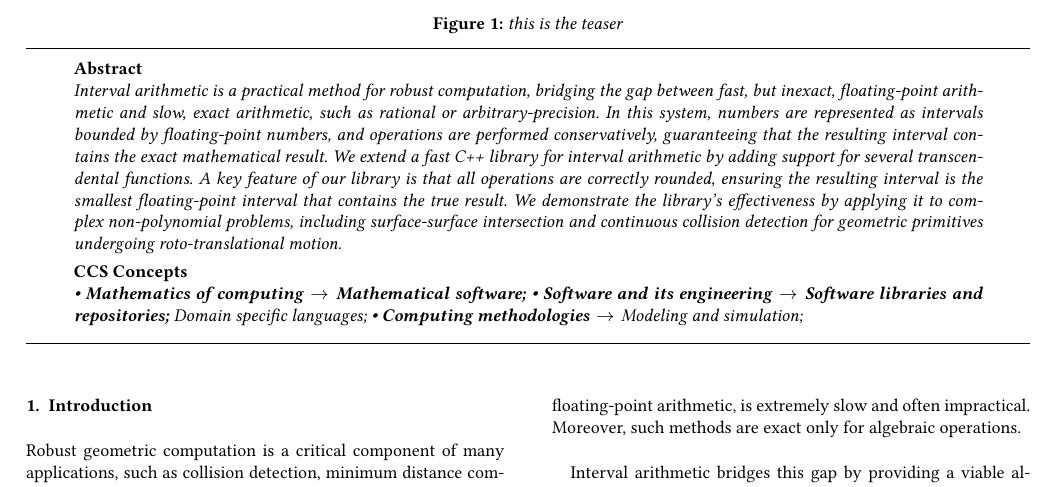
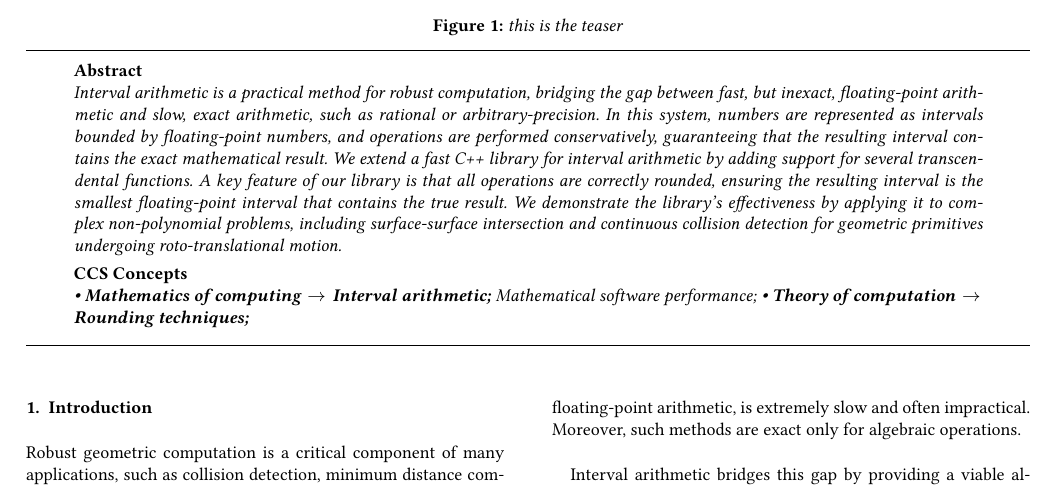
Before and after one commit to enricopuppo/STAG2025-MiSo2, a LaTeX document (STAG25-MiSo2.tex): part of page 1 of 3, cut so that both start at the same text. Compiled offline with pdfLaTeX.

Commit message:
CCS update

```diff
--- a/STAG25-MiSo2.tex
+++ b/STAG25-MiSo2.tex
@@ -140,32 +140,26 @@ We demonstrate the library’s effectiveness by applying it to complex non-polyn
 \begin{CCSXML}
 <ccs2012>
 <concept>
-<concept_id>10002950.10003705</concept_id>
-<concept_desc>Mathematics of computing~Mathematical software</concept_desc>
+<concept_id>10002950.10003714.10003715.10003725</concept_id>
+<concept_desc>Mathematics of computing~Interval arithmetic</concept_desc>
 <concept_significance>500</concept_significance>
 </concept>
 <concept>
-<concept_id>10011007.10011006.10011072</concept_id>
-<concept_desc>Software and its engineering~Software libraries and repositories</concept_desc>
+<concept_id>10003752.10003809.10003636.10003813</concept_id>
+<concept_desc>Theory of computation~Rounding techniques</concept_desc>
 <concept_significance>500</concept_significance>
 </concept>
 <concept>
-<concept_id>10011007.10011006.10011050.10011017</concept_id>
-<concept_desc>Software and its engineering~Domain specific languages</concept_desc>
-<concept_significance>300</concept_significance>
-</concept>
-<concept>
-<concept_id>10010147.10010341</concept_id>
-<concept_desc>Computing methodologies~Modeling and simulation</concept_desc>
-<concept_significance>100</concept_significance>
+<concept_id>10002950.10003705.10011686</concept_id>
+<concept_desc>Mathematics of computing~Mathematical software performance</concept_desc>
+<concept_significance>500</concept_significance>
 </concept>
 </ccs2012>
 \end{CCSXML}
 
-\ccsdesc[500]{Mathematics of computing~Mathematical software}
-\ccsdesc[500]{Software and its engineering~Software libraries and repositories}
-\ccsdesc[300]{Software and its engineering~Domain specific languages}
-\ccsdesc[100]{Computing methodologies~Modeling and simulation}
+\ccsdesc[500]{Mathematics of computing~Interval arithmetic}
+\ccsdesc[500]{Theory of computation~Rounding techniques}
+\ccsdesc[300]{Mathematics of computing~Mathematical software performance}
 
 \printccsdesc
 \end{abstract}
```
Also changed, not shown: 01-introduction.tex (+1 -1 lines), 03-method.tex (+3 -2 lines).
